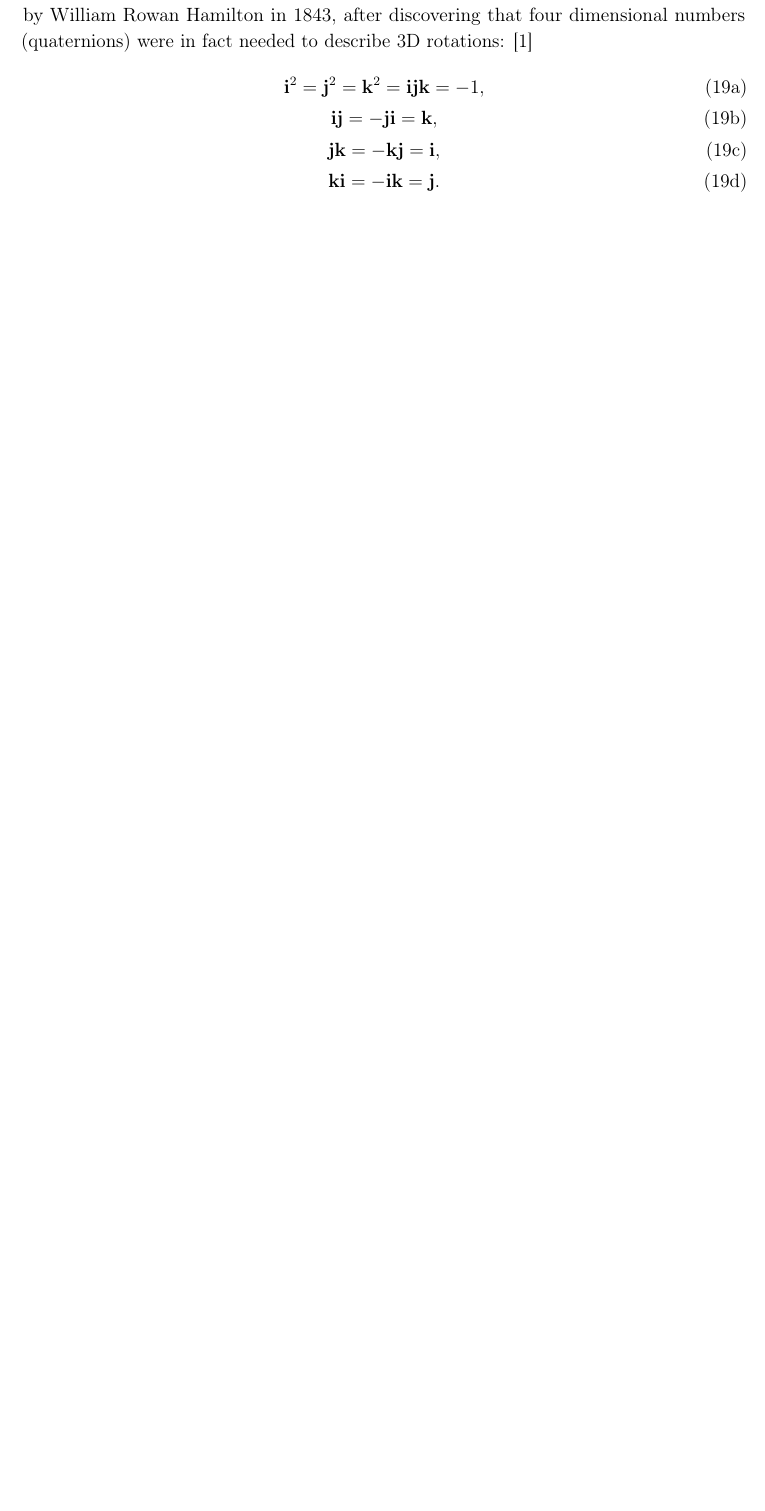
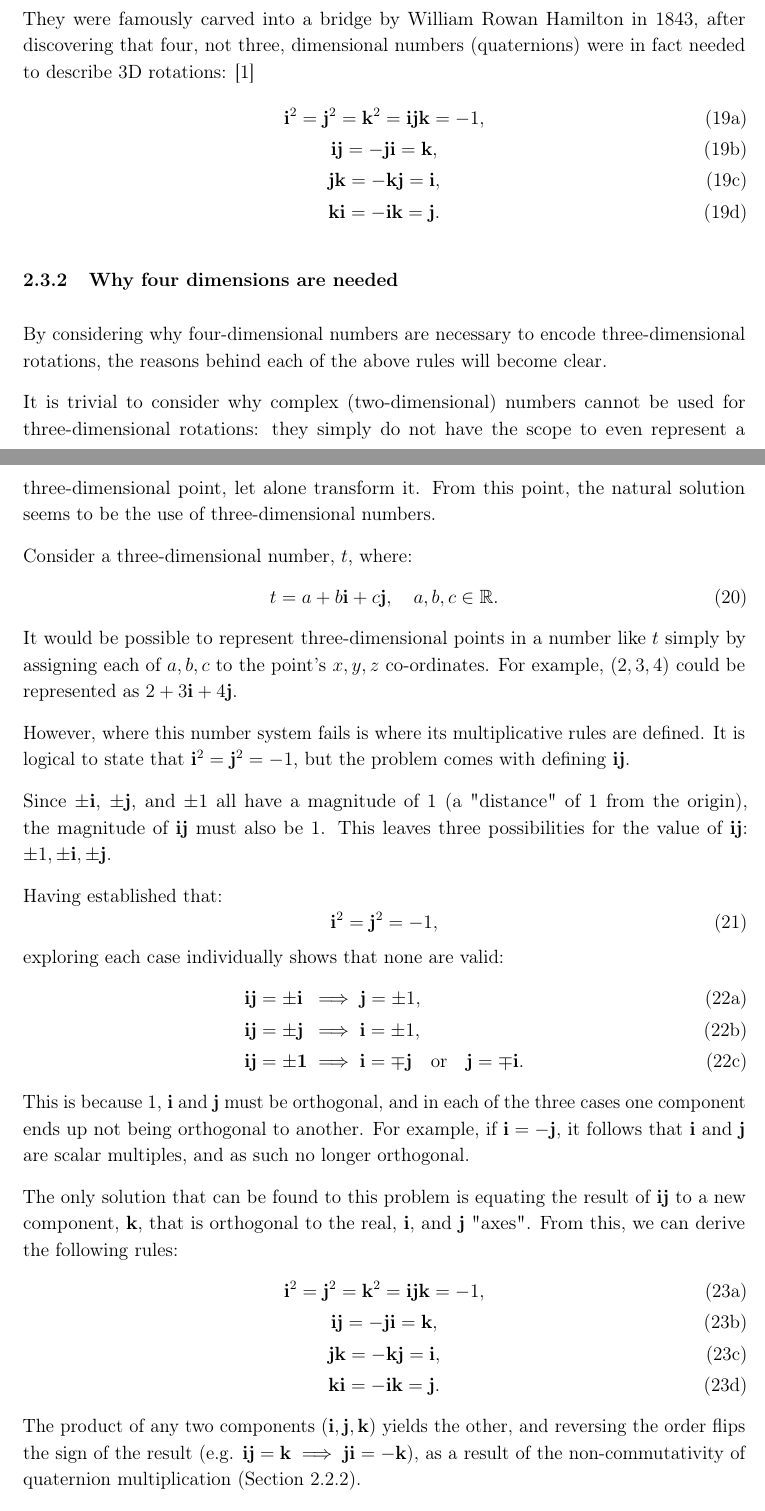
Before and after one commit to drnez/quaternion-essay, a LaTeX document (test.tex): part of page 7 of 10 before the commit and two parts of pages 8 and 9 of 12 after it, the two joined at a grey line, cut so that both start at the same text, the shorter picture padded with empty space. Compiled offline with pdfLaTeX.

Commit message:
finish sections 1 and 2

```diff
--- a/test.tex
+++ b/test.tex
@@ -200,5 +200,3 @@ The first step in working out the product of two quaternions is distributing eac
 \end{equation}
 Do note that the order of the quaternion components ($\vb{i, j, k}$) must stay the same, while the order of the real components is not relevant, as discussed in Section \ref{ComAss}.
 
-The result of this distribution, however, is not the final product - it can be further simplified using the defining quaternion multiplication rules. The following rules \cite{Eater} in fact define quaternions as a number system, and were famously carved into a bridge by William Rowan Hamilton in 1843, after discovering that four dimensional numbers (quaternions) were in fact needed to describe 3D rotations: \cite{QuaternionWiki}
-\begin{subequations}
@@ -205,3 +211,5 @@ The result of this distribution, however, is not the final product - it can be f
+They were famously carved into a bridge by William Rowan Hamilton in 1843, after discovering that four, not three, dimensional numbers (quaternions) were in fact needed to describe 3D rotations: \cite{QuaternionWiki}
+\begin{subequations} \label{MultProperties1}
     \begin{gather}
         \vb{i}^2 = \vb{j}^2 = \vb{k}^2 = \vb{i}\vb{j}\vb{k} = -1, \\
         \vb{ij} = -\vb{ji} = \vb{k}, \\
@@ -209,6 +217,49 @@ The result of this distribution, however, is not the final product - it can be f
         \vb{ki} = -\vb{ik} = \vb{j}.
     \end{gather}
 \end{subequations}
+
+\subsubsection{Why four dimensions are needed}
+
+By considering why four-dimensional numbers are necessary to encode three-dimensional rotations, the reasons behind each of the above rules will become clear.
+
+It is trivial to consider why complex (two-dimensional) numbers cannot be used for three-dimensional rotations: they simply do not have the scope to even represent a three-dimensional point, let alone transform it. From this point, the natural solution seems to be the use of three-dimensional numbers.
+
+Consider a three-dimensional number, $t$, where:
+\begin{equation}
+    t = a + b\vb{i} + c\vb{j}, \quad a, b, c \in \mathbb{R}.
+\end{equation}
+It would be possible to represent three-dimensional points in a number like $t$ simply by assigning each of $a, b, c$ to the point's $x, y, z$ co-ordinates. For example, $\left(2, 3, 4\right)$ could be represented as $2 + 3\vb{i} + 4\vb{j}$.
+
+However, where this number system fails is where its multiplicative rules are defined. It is logical to state that $\vb{i}^2 = \vb{j}^2 = -1$, but the problem comes with defining $\vb{ij}$.
+
+Since $\pm\vb{i}$, $\pm\vb{j}$, and $\pm1$ all have a magnitude of 1 (a "distance" of 1 from the origin), the magnitude of $\vb{ij}$ must also be 1. This leaves three possibilities for the value of $\vb{ij}$: $\pm1, \pm\vb{i}, \pm\vb{j}$.
+
+Having established that:
+\begin{equation}
+    \vb{i}^2 = \vb{j}^2 = -1,
+\end{equation}
+exploring each case individually shows that none are valid:
+\begin{subequations}
+    \begin{alignat}{2}
+        \vb{ij} & = \pm\vb{i} && \implies \vb{j} = \pm1, \\
+        \vb{ij} & = \pm\vb{j} && \implies \vb{i} = \pm1, \\
+        \vb{ij} & = \pm\vb{1} && \implies \vb{i} = \mp\vb{j} \quad\text{or}\quad \vb{j} = \mp\vb{i}.
+    \end{alignat}
+\end{subequations}
+This is because 1, $\vb{i}$ and $\vb{j}$ must be orthogonal, and in each of the three cases one component ends up not being orthogonal to another. For example, if $\vb{i} = -\vb{j}$, it follows that $\vb{i}$ and $\vb{j}$ are scalar multiples, and as such no longer orthogonal.
+
+The only solution that can be found to this problem is equating the result of $\vb{ij}$ to a new component, $\vb{k}$, that is orthogonal to the real, $\vb{i}$, and $\vb{j}$ "axes". From this, we can derive the following rules:
+\begin{subequations} \label{MultProperties2}
+    \begin{gather}
+        \vb{i}^2 = \vb{j}^2 = \vb{k}^2 = \vb{i}\vb{j}\vb{k} = -1, \\
+        \vb{ij} = -\vb{ji} = \vb{k}, \\
+        \vb{jk} = -\vb{kj} = \vb{i}, \\
+        \vb{ki} = -\vb{ik} = \vb{j}.
+    \end{gather}
+\end{subequations}
+The product of any two components ($\vb{i, j, k}$) yields the other, and reversing the order flips the sign of the result (e.g. $\vb{ij} = \vb{k} \implies \vb{ji} = -\vb{k}$), as a result of the non-commutativity of quaternion multiplication (Section \ref{ComAss}).
+
+Note that these equations (\ref{MultProperties2}) are the same as those defined for quaternions (\ref{MultProperties1}) on page \pageref{MultProperties1}. We have now in effect derived quaternions by establishing that a three-dimensional number system cannot be defined.
 
 \pagebreak
 \section{Calculating Rotations}
```
Also changed, not shown: test.pdf, test.tex (18 more changed lines).
